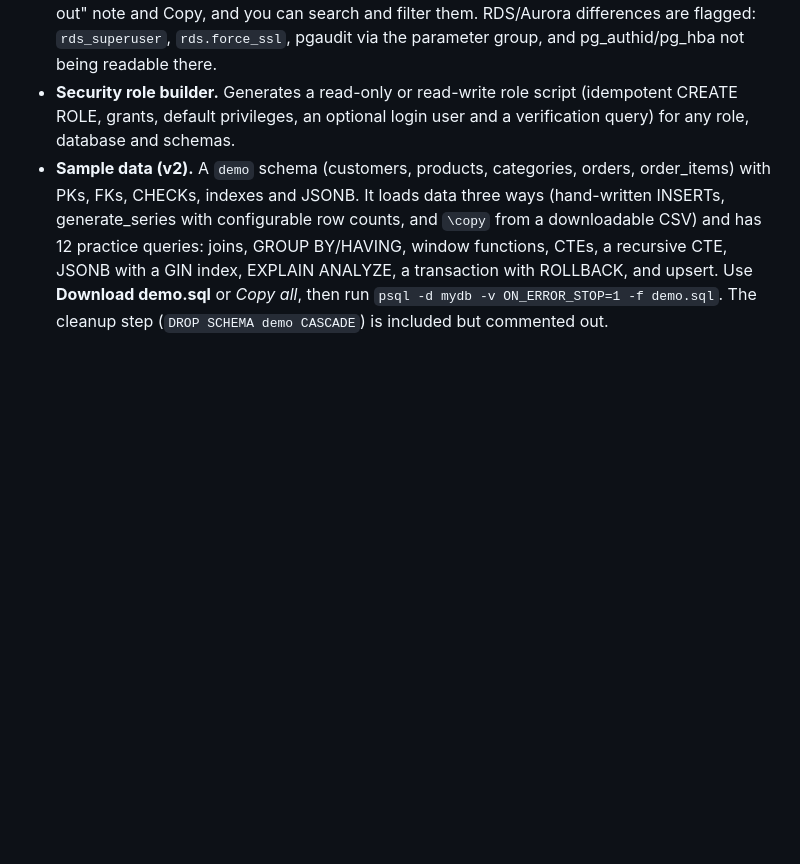
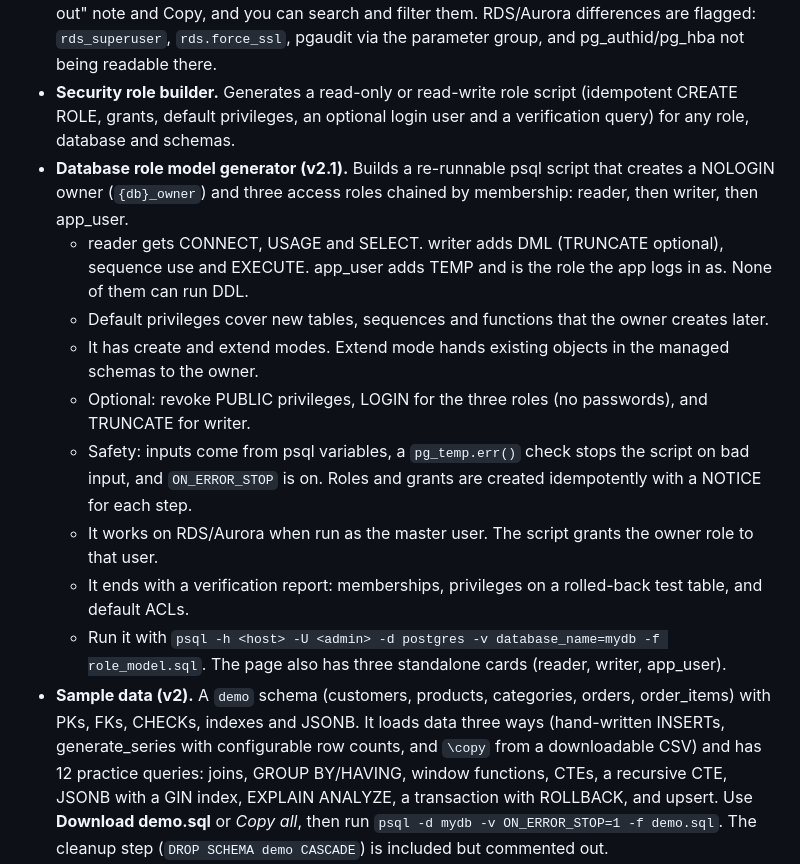
Before and after one commit to manideepgrandhi/pg-commands, a Markdown page: README.md, the part around one of its changes. Drawn GitHub-style; blank space fills up the shorter version.

```diff
--- a/README.md
+++ b/README.md
@@ -14,6 +14,15 @@ It's one self-contained `index.html` with no build step, no CDNs and no server,
 - **27 recipes.** Each has the command, its purpose and a "watch out" note, with Copy and *Load into builder*. You can search them and filter by tool.
 - **Security (v2).** 40 items in 6 categories: roles & users, audits, connections & SSL, row-level security, auditing & logging, and extras. Each has the SQL or command, its purpose, a "watch out" note and Copy, and you can search and filter them. RDS/Aurora differences are flagged: `rds_superuser`, `rds.force_ssl`, pgaudit via the parameter group, and pg_authid/pg_hba not being readable there.
 - **Security role builder.** Generates a read-only or read-write role script (idempotent CREATE ROLE, grants, default privileges, an optional login user and a verification query) for any role, database and schemas.
+- **Database role model generator (v2.1).** Builds a re-runnable psql script that creates a NOLOGIN owner (`{db}_owner`) and three access roles chained by membership: reader, then writer, then app_user.
+  - reader gets CONNECT, USAGE and SELECT. writer adds DML (TRUNCATE optional), sequence use and EXECUTE. app_user adds TEMP and is the role the app logs in as. None of them can run DDL.
+  - Default privileges cover new tables, sequences and functions that the owner creates later.
+  - It has create and extend modes. Extend mode hands existing objects in the managed schemas to the owner.
+  - Optional: revoke PUBLIC privileges, LOGIN for the three roles (no passwords), and TRUNCATE for writer.
+  - Safety: inputs come from psql variables, a `pg_temp.err()` check stops the script on bad input, and `ON_ERROR_STOP` is on. Roles and grants are created idempotently with a NOTICE for each step.
+  - It works on RDS/Aurora when run as the master user. The script grants the owner role to that user.
+  - It ends with a verification report: memberships, privileges on a rolled-back test table, and default ACLs.
+  - Run it with `psql -h <host> -U <admin> -d postgres -v database_name=mydb -f role_model.sql`. The page also has three standalone cards (reader, writer, app_user).
 - **Sample data (v2).** A `demo` schema (customers, products, categories, orders, order_items) with PKs, FKs, CHECKs, indexes and JSONB. It loads data three ways (hand-written INSERTs, generate_series with configurable row counts, and `\copy` from a downloadable CSV) and has 12 practice queries: joins, GROUP BY/HAVING, window functions, CTEs, a recursive CTE, JSONB with a GIN index, EXPLAIN ANALYZE, a transaction with ROLLBACK, and upsert. Use **Download demo.sql** or *Copy all*, then run `psql -d mydb -v ON_ERROR_STOP=1 -f demo.sql`. The cleanup step (`DROP SCHEMA demo CASCADE`) is included but commented out.
 - **Connection profiles.** Saves name, host, port, user and database in localStorage, never passwords. You can export and import them as JSON.
 
```
Also changed, not shown: other parts of README.md (+2 -0 lines), docs-desktop.png, screenshots/desktop-role-model-script.png (added), screenshots/desktop-role-model.png (added), screenshots/mobile-role-model.png (added), 1 other file.
